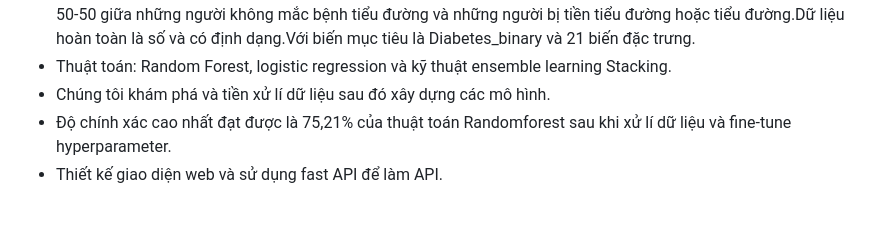
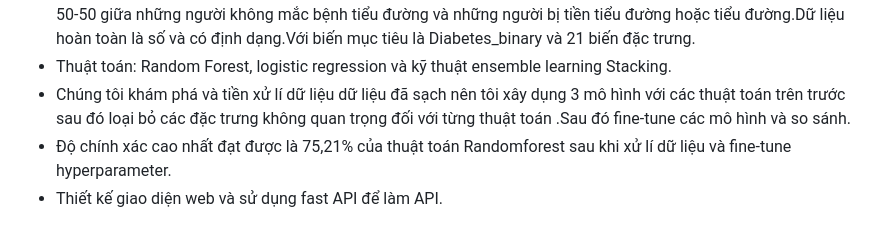
Before and after one commit to vanviet22/Pr_ML, a Markdown page: README.md, the part around the change. GitHub-like rendering.

```diff
--- a/README.md
+++ b/README.md
@@ -25,6 +25,6 @@ III) Đề tài</br>
 - Đây là bài toán phân lớp của học có giám sát.</br>
 - Sử dụng bộ data '/kaggle/input/diabetes-health-indicators-dataset /diabetes_binary_5050split_health_indicators_BRFSS2015.csv'.Đây là Dataset lấy từ Kaggle, là một tập dữ liệu sạch gồm 70.692 phản hồi khảo sát từ chương trình BRFSS2015 của CDC. Tập dữ liệu có sự phân chia cân bằng 50-50 giữa những người không mắc bệnh tiểu đường và những người bị tiền tiểu đường hoặc tiểu đường.Dữ liệu hoàn toàn là số và có định dạng.Với biến mục tiêu là Diabetes_binary và 21 biến đặc trưng.</br>
 - Thuật toán: Random Forest, logistic regression và kỹ thuật ensemble learning Stacking.</br>
-- Chúng tôi khám phá và tiền xử lí dữ liệu sau đó xây dựng các mô hình.</br>
+- Chúng tôi khám phá và tiền xử lí dữ liệu dữ liệu đã sạch nên tôi xây dụng 3 mô hình với các thuật toán trên trước sau đó loại bỏ các đặc trưng không quan trọng đối với từng thuật toán .Sau đó fine-tune các mô hình và so sánh.</br>
 - Độ chính xác cao nhất đạt được là 75,21% của thuật toán Randomforest sau khi xử lí dữ liệu và fine-tune hyperparameter.</br>
 - Thiết kế giao diện web và sử dụng fast API để làm API.
```
